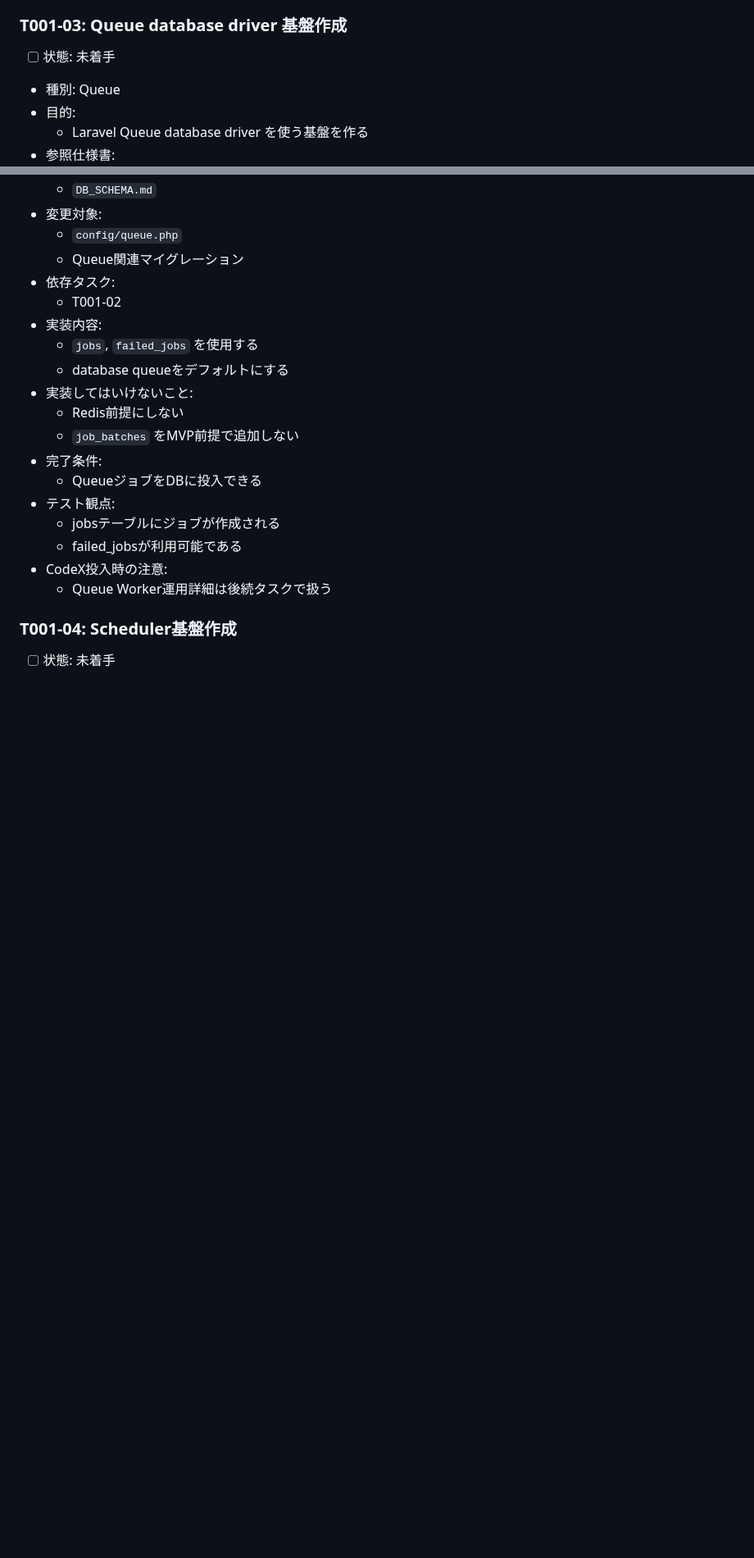
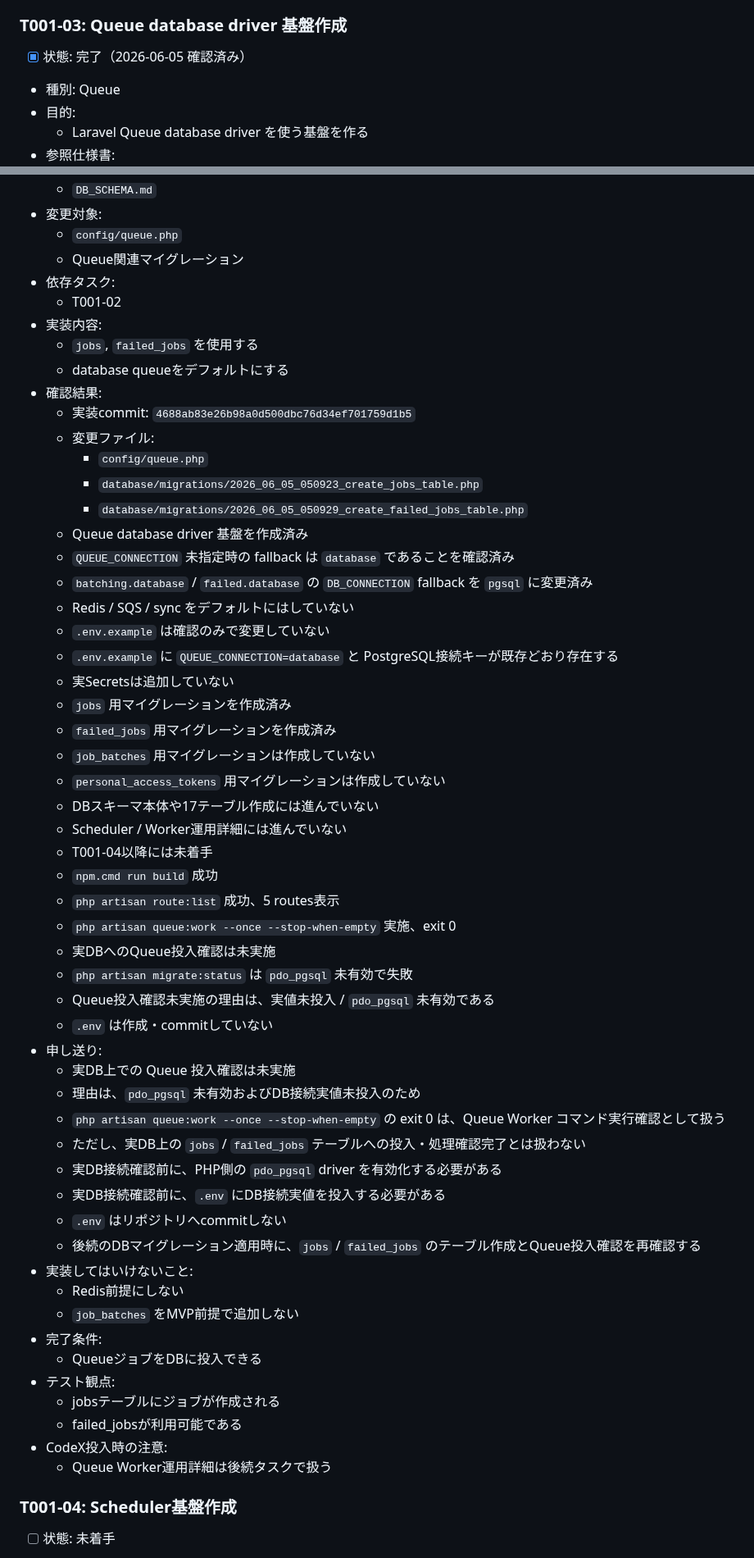
Before and after one commit to kurukobaweb/nihongo, a Markdown page: docs/TASKS.md, 2 parts joined by grey strips. Shown at 82% size. Drawn GitHub-style; blank space fills up the shorter version.

Commit message:
docs: mark T001-03 as completed

```diff
--- a/docs/TASKS.md
+++ b/docs/TASKS.md
@@ -279,7 +279,7 @@
 
 ### T001-03: Queue database driver 基盤作成
 
-- [ ] 状態: 未着手
+- [x] 状態: 完了（2026-06-05 確認済み）
 - 種別: Queue
 - 目的:
   - Laravel Queue database driver を使う基盤を作る
@@ -294,6 +294,42 @@
 - 実装内容:
   - `jobs`, `failed_jobs` を使用する
   - database queueをデフォルトにする
+- 確認結果:
+  - 実装commit: `4688ab83e26b98a0d500dbc76d34ef701759d1b5`
+  - 変更ファイル:
+    - `config/queue.php`
+    - `database/migrations/2026_06_05_050923_create_jobs_table.php`
+    - `database/migrations/2026_06_05_050929_create_failed_jobs_table.php`
+  - Queue database driver 基盤を作成済み
+  - `QUEUE_CONNECTION` 未指定時の fallback は `database` であることを確認済み
+  - `batching.database` / `failed.database` の `DB_CONNECTION` fallback を `pgsql` に変更済み
+  - Redis / SQS / sync をデフォルトにはしていない
+  - `.env.example` は確認のみで変更していない
+  - `.env.example` に `QUEUE_CONNECTION=database` と PostgreSQL接続キーが既存どおり存在する
+  - 実Secretsは追加していない
+  - `jobs` 用マイグレーションを作成済み
+  - `failed_jobs` 用マイグレーションを作成済み
+  - `job_batches` 用マイグレーションは作成していない
+  - `personal_access_tokens` 用マイグレーションは作成していない
+  - DBスキーマ本体や17テーブル作成には進んでいない
+  - Scheduler / Worker運用詳細には進んでいない
+  - T001-04以降には未着手
+  - `npm.cmd run build` 成功
+  - `php artisan route:list` 成功、5 routes表示
+  - `php artisan queue:work --once --stop-when-empty` 実施、exit 0
+  - 実DBへのQueue投入確認は未実施
+  - `php artisan migrate:status` は `pdo_pgsql` 未有効で失敗
+  - Queue投入確認未実施の理由は、実値未投入 / `pdo_pgsql` 未有効である
+  - `.env` は作成・commitしていない
+- 申し送り:
+  - 実DB上での Queue 投入確認は未実施
+  - 理由は、`pdo_pgsql` 未有効およびDB接続実値未投入のため
+  - `php artisan queue:work --once --stop-when-empty` の exit 0 は、Queue Worker コマンド実行確認として扱う
+  - ただし、実DB上の `jobs` / `failed_jobs` テーブルへの投入・処理確認完了とは扱わない
+  - 実DB接続確認前に、PHP側の `pdo_pgsql` driver を有効化する必要がある
+  - 実DB接続確認前に、`.env` にDB接続実値を投入する必要がある
+  - `.env` はリポジトリへcommitしない
+  - 後続のDBマイグレーション適用時に、`jobs` / `failed_jobs` のテーブル作成とQueue投入確認を再確認する
 - 実装してはいけないこと:
   - Redis前提にしない
   - `job_batches` をMVP前提で追加しない
```
